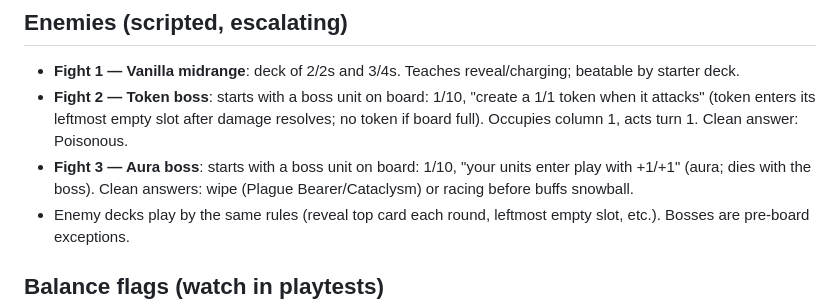
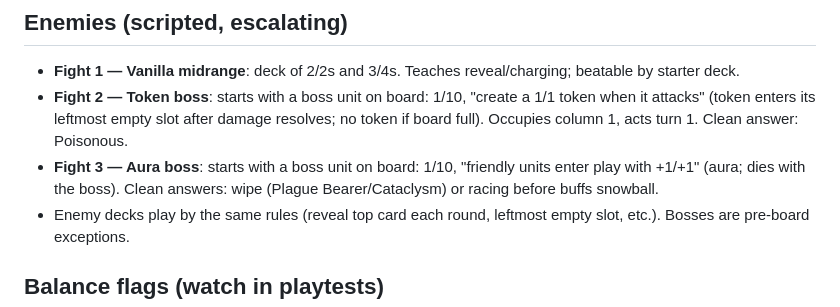
Before and after one commit to percycpcpc/deck-auto-battler, a Markdown page: docs/SPEC.md, the part around the change. Rendered like a GitHub page.

Commit message:
docs: spec, K3 rulings, art direction

```diff
--- a/docs/SPEC.md
+++ b/docs/SPEC.md
@@ -71,7 +71,7 @@ Dagger Imp, Sellsword ×2, Brood Wisp, Twinfang, Hex Hurler, Squire, Road Ogre.
 ## Enemies (scripted, escalating)
 - **Fight 1 — Vanilla midrange**: deck of 2/2s and 3/4s. Teaches reveal/charging; beatable by starter deck.
 - **Fight 2 — Token boss**: starts with a boss unit on board: 1/10, "create a 1/1 token when it attacks" (token enters its leftmost empty slot after damage resolves; no token if board full). Occupies column 1, acts turn 1. Clean answer: Poisonous.
-- **Fight 3 — Aura boss**: starts with a boss unit on board: 1/10, "your units enter play with +1/+1" (aura; dies with the boss). Clean answers: wipe (Plague Bearer/Cataclysm) or racing before buffs snowball.
+- **Fight 3 — Aura boss**: starts with a boss unit on board: 1/10, "friendly units enter play with +1/+1" (aura; dies with the boss). Clean answers: wipe (Plague Bearer/Cataclysm) or racing before buffs snowball.
 - Enemy decks play by the same rules (reveal top card each round, leftmost empty slot, etc.). Bosses are pre-board exceptions.
 
 ## Balance flags (watch in playtests)
```
Also changed, not shown: docs/ART_DIRECTION.md (added, +185 -0 lines), docs/RULINGS.md (added, +54 -0 lines).
